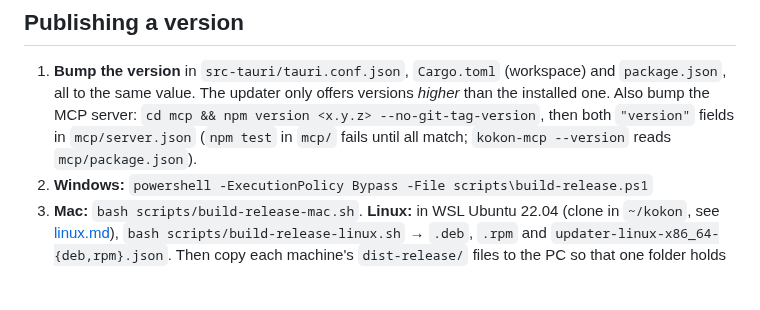
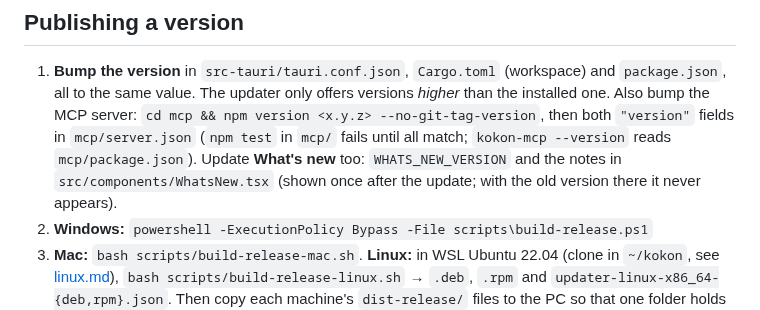
Before and after one commit to CesareDavidePace/kokon, a Markdown page: docs/releasing.md, the part around the change. Rendered like a GitHub page; blank space fills up the shorter version.

Commit message:
releasing: update What's new with the version

```diff
--- a/docs/releasing.md
+++ b/docs/releasing.md
@@ -33,6 +33,8 @@ all three from the same code.
    installed one. Also bump the MCP server: `cd mcp && npm version <x.y.z> --no-git-tag-version`,
    then both `"version"` fields in `mcp/server.json` (`npm test` in `mcp/` fails until all match;
    `kokon-mcp --version` reads `mcp/package.json`).
+   Update **What's new** too: `WHATS_NEW_VERSION` and the notes in `src/components/WhatsNew.tsx`
+   (shown once after the update; with the old version there it never appears).
 2. **Windows:** `powershell -ExecutionPolicy Bypass -File scripts\build-release.ps1`
 3. **Mac:** `bash scripts/build-release-mac.sh`.
    **Linux:** in WSL Ubuntu 22.04 (clone in `~/kokon`, see [linux.md](linux.md)),
```
